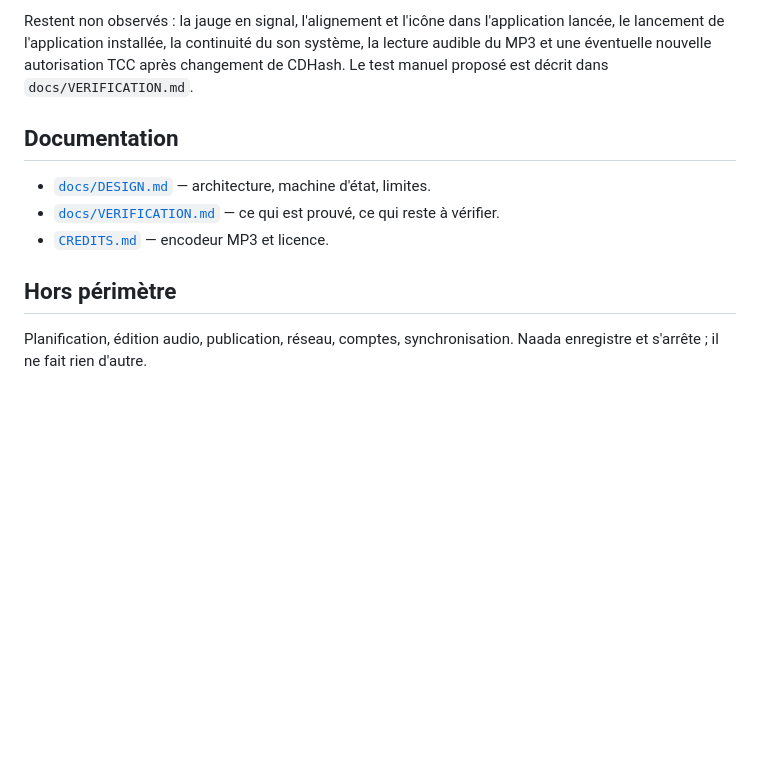
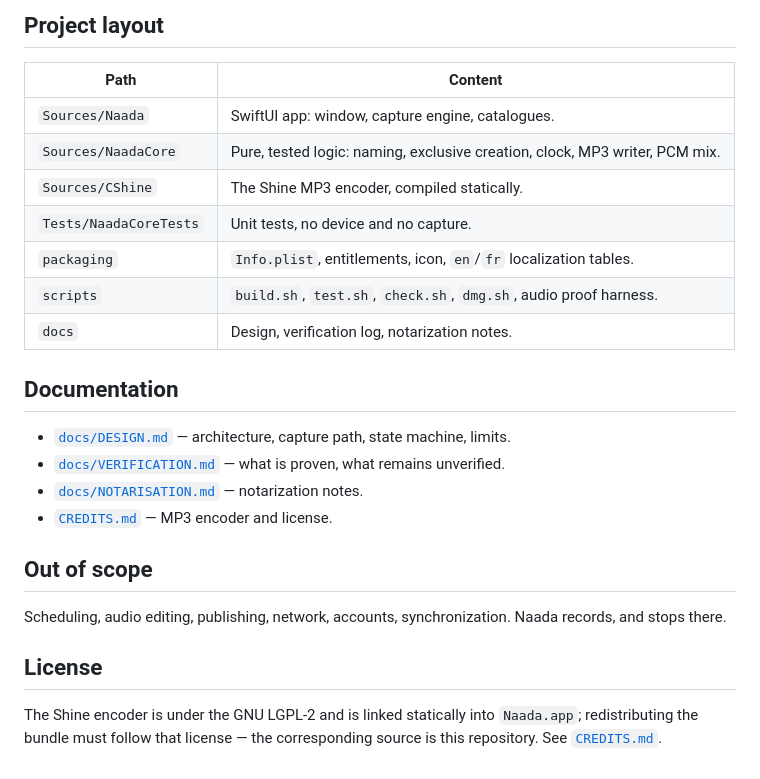
Before and after one commit to Smax2k/naada, a Markdown page: README.md, the part around one of its changes. Rendered like a GitHub page; blank space fills up the shorter version.

```diff
--- a/README.md
+++ b/README.md
@@ -110,18 +152,30 @@ Gatekeeper).
 
-Restent non observés : la jauge en signal, l'alignement et l'icône dans
-l'application lancée, le lancement de l'application installée, la continuité du
-son système, la lecture audible du MP3 et une éventuelle nouvelle autorisation
-TCC après changement de CDHash. Le test manuel proposé est décrit dans
-`docs/VERIFICATION.md`.
+## Project layout
+
+| Path | Content |
+|---|---|
+| `Sources/Naada` | SwiftUI app: window, capture engine, catalogues. |
+| `Sources/NaadaCore` | Pure, tested logic: naming, exclusive creation, clock, MP3 writer, PCM mix. |
+| `Sources/CShine` | The Shine MP3 encoder, compiled statically. |
+| `Tests/NaadaCoreTests` | Unit tests, no device and no capture. |
+| `packaging` | `Info.plist`, entitlements, icon, `en`/`fr` localization tables. |
+| `scripts` | `build.sh`, `test.sh`, `check.sh`, `dmg.sh`, audio proof harness. |
+| `docs` | Design, verification log, notarization notes. |
 
 ## Documentation
 
-- [`docs/DESIGN.md`](docs/DESIGN.md) — architecture, machine d'état, limites.
-- [`docs/VERIFICATION.md`](docs/VERIFICATION.md) — ce qui est prouvé, ce qui
-  reste à vérifier.
-- [`CREDITS.md`](CREDITS.md) — encodeur MP3 et licence.
+- [`docs/DESIGN.md`](docs/DESIGN.md) — architecture, capture path, state machine, limits.
+- [`docs/VERIFICATION.md`](docs/VERIFICATION.md) — what is proven, what remains unverified.
+- [`docs/NOTARISATION.md`](docs/NOTARISATION.md) — notarization notes.
+- [`CREDITS.md`](CREDITS.md) — MP3 encoder and license.
 
-## Hors périmètre
+## Out of scope
 
-Planification, édition audio, publication, réseau, comptes, synchronisation.
-Naada enregistre et s'arrête ; il ne fait rien d'autre.
+Scheduling, audio editing, publishing, network, accounts, synchronization.
+Naada records, and stops there.
+
+## License
+
+The Shine encoder is under the GNU LGPL-2 and is linked statically into
+`Naada.app`; redistributing the bundle must follow that license — the
+corresponding source is this repository. See [`CREDITS.md`](CREDITS.md).
```
Also changed, not shown: other parts of README.md (+121 -79 lines), docs/images/naada-en.png (added), 2 other files.
